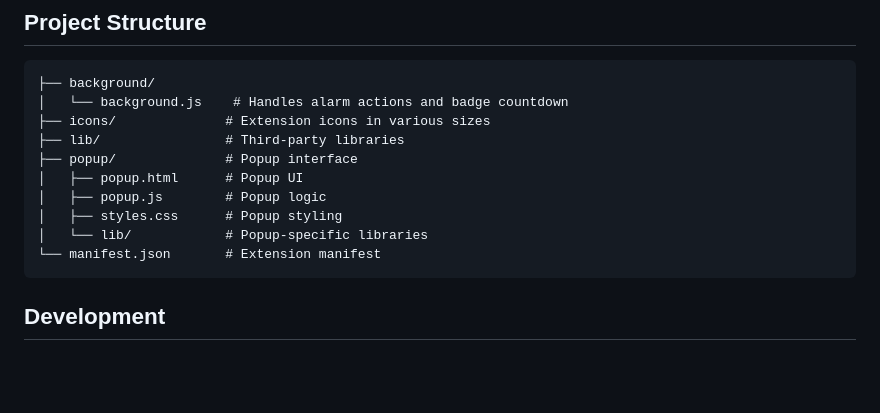
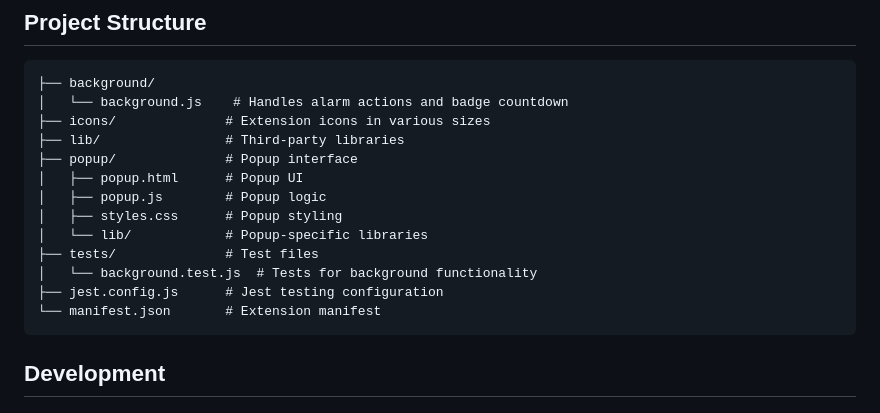
Before and after one commit to loki980/Tab-Countdown-Timer, a Markdown page: README.md, the part around the change. GitHub-like rendering; blank space fills up the shorter version.

Commit message:
Update project structure to include test files.

````diff
--- a/README.md
+++ b/README.md
@@ -45,6 +45,9 @@ A browser extension for Chrome and Edge that allows you to set a countdown timer
 │   ├── popup.js        # Popup logic
 │   ├── styles.css      # Popup styling
 │   └── lib/            # Popup-specific libraries
+├── tests/              # Test files
+│   └── background.test.js  # Tests for background functionality
+├── jest.config.js      # Jest testing configuration
 └── manifest.json       # Extension manifest
 ```
 
````
